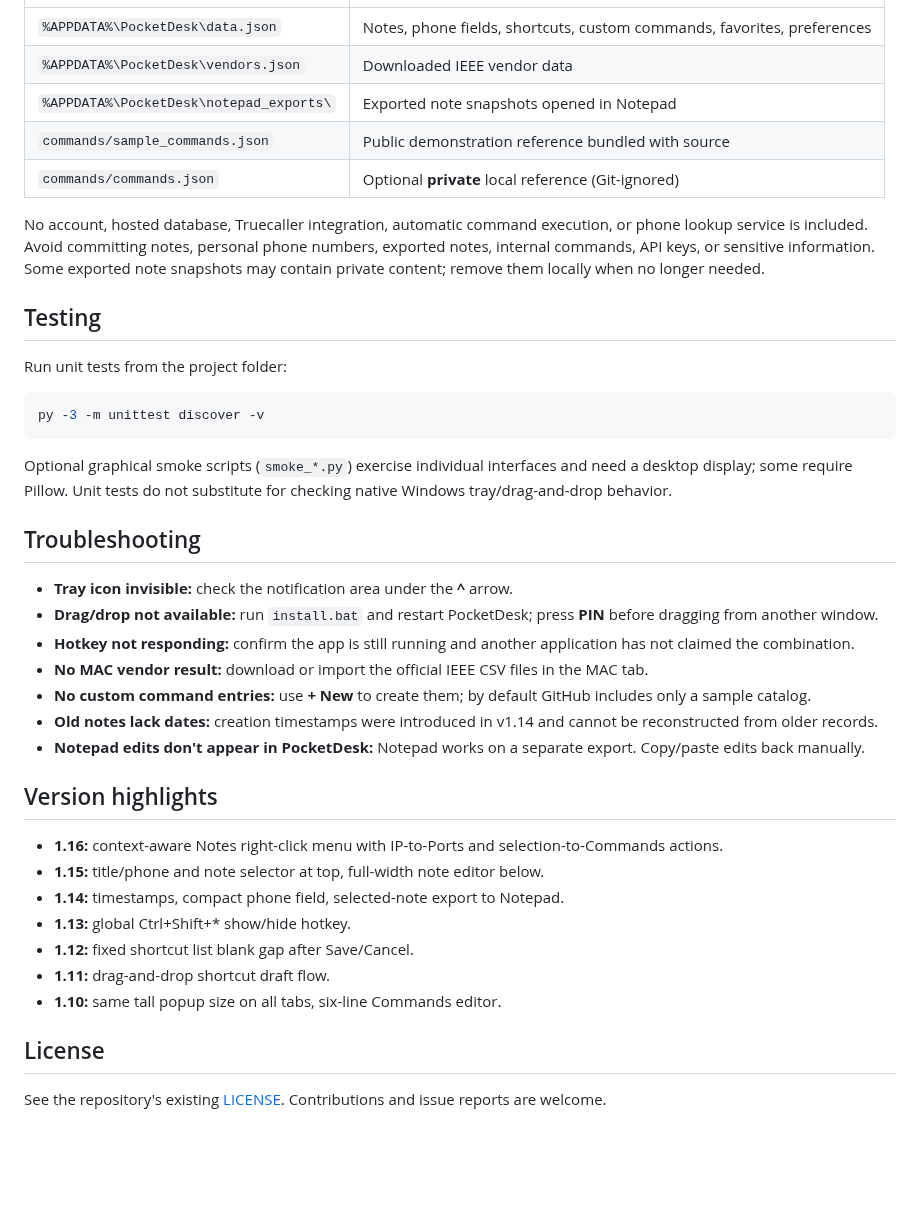
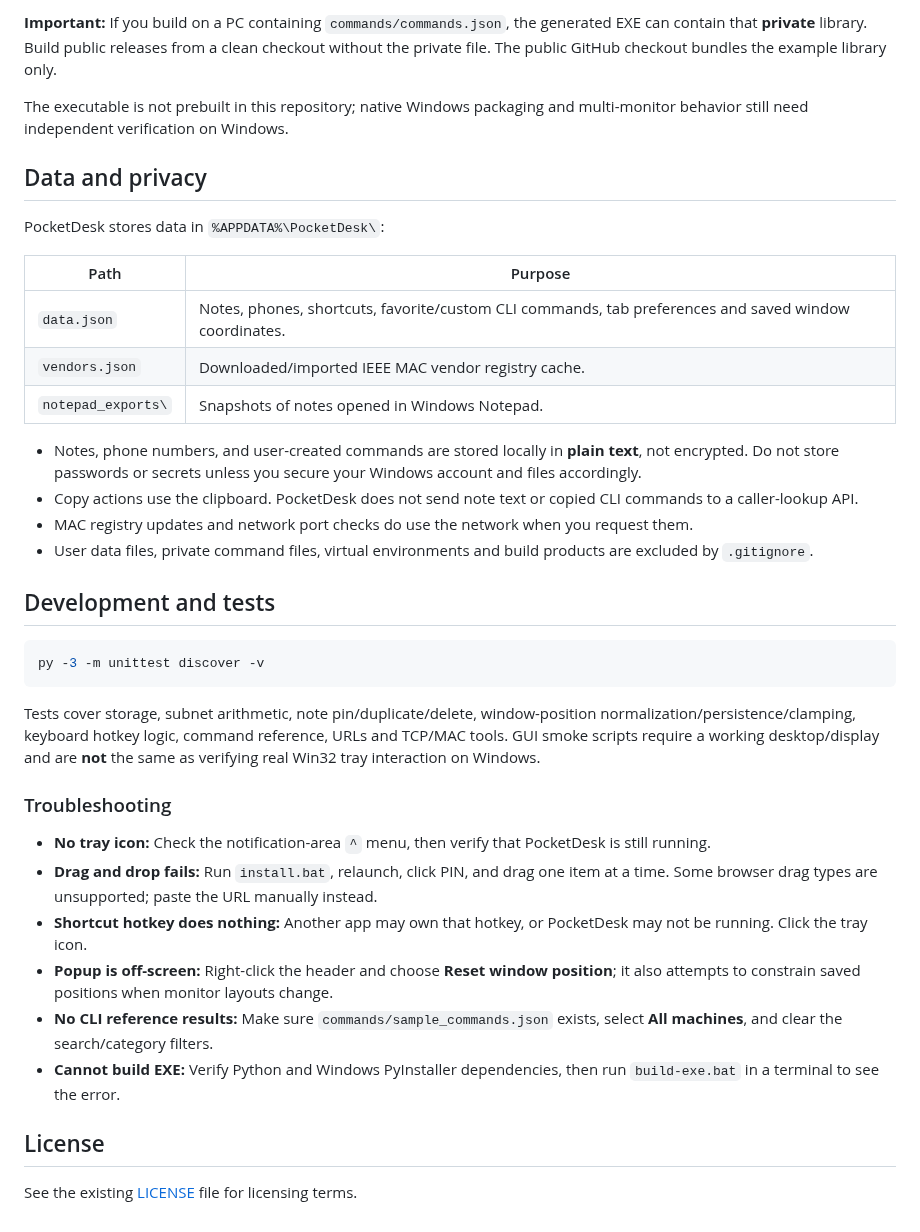
Before and after one commit to Dovshmi/Pocket, a Markdown page: README.md, the part around one of its changes. GitHub-like rendering; blank space fills up the shorter version.

````diff
--- a/README.md
+++ b/README.md
@@ -102,42 +99,39 @@ The public EXE bundles the **sample command library**. A private `commands/comma
+**Important:** If you build on a PC containing `commands/commands.json`, the generated EXE can contain that **private** library. Build public releases from a clean checkout without the private file. The public GitHub checkout bundles the example library only.
+
+The executable is not prebuilt in this repository; native Windows packaging and multi-monitor behavior still need independent verification on Windows.
+
+## Data and privacy
+
+PocketDesk stores data in `%APPDATA%\PocketDesk\`:
+
+| Path | Purpose |
 | --- | --- |
-| `%APPDATA%\PocketDesk\data.json` | Notes, phone fields, shortcuts, custom commands, favorites, preferences |
-| `%APPDATA%\PocketDesk\vendors.json` | Downloaded IEEE vendor data |
-| `%APPDATA%\PocketDesk\notepad_exports\` | Exported note snapshots opened in Notepad |
-| `commands/sample_commands.json` | Public demonstration reference bundled with source |
-| `commands/commands.json` | Optional **private** local reference (Git-ignored) |
+| `data.json` | Notes, phones, shortcuts, favorite/custom CLI commands, tab preferences and saved window coordinates. |
+| `vendors.json` | Downloaded/imported IEEE MAC vendor registry cache. |
+| `notepad_exports\` | Snapshots of notes opened in Windows Notepad. |
 
-No account, hosted database, Truecaller integration, automatic command execution, or phone lookup service is included. Avoid committing notes, personal phone numbers, exported notes, internal commands, API keys, or sensitive information. Some exported note snapshots may contain private content; remove them locally when no longer needed.
+- Notes, phone numbers, and user-created commands are stored locally in **plain text**, not encrypted. Do not store passwords or secrets unless you secure your Windows account and files accordingly.
+- Copy actions use the clipboard. PocketDesk does not send note text or copied CLI commands to a caller-lookup API.
+- MAC registry updates and network port checks do use the network when you request them.
+- User data files, private command files, virtual environments and build products are excluded by `.gitignore`.
 
-## Testing
-
-Run unit tests from the project folder:
+## Development and tests
 
 ```powershell
 py -3 -m unittest discover -v
 ```
 
-Optional graphical smoke scripts (`smoke_*.py`) exercise individual interfaces and need a desktop display; some require Pillow. Unit tests do not substitute for checking native Windows tray/drag-and-drop behavior.
+Tests cover storage, subnet arithmetic, note pin/duplicate/delete, window-position normalization/persistence/clamping, keyboard hotkey logic, command reference, URLs and TCP/MAC tools. GUI smoke scripts require a working desktop/display and are **not** the same as verifying real Win32 tray interaction on Windows.
 
-## Troubleshooting
+### Troubleshooting
 
-- **Tray icon invisible:** check the notification area under the **^** arrow.
-- **Drag/drop not available:** run `install.bat` and restart PocketDesk; press **PIN** before dragging from another window.
-- **Hotkey not responding:** confirm the app is still running and another application has not claimed the combination.
-- **No MAC vendor result:** download or import the official IEEE CSV files in the MAC tab.
-- **No custom command entries:** use **+ New** to create them; by default GitHub includes only a sample catalog.
-- **Old notes lack dates:** creation timestamps were introduced in v1.14 and cannot be reconstructed from older records.
-- **Notepad edits don't appear in PocketDesk:** Notepad works on a separate export. Copy/paste edits back manually.
-
-## Version highlights
-
-- **1.16:** context-aware Notes right-click menu with IP-to-Ports and selection-to-Commands actions.
-- **1.15:** title/phone and note selector at top, full-width note editor below.
-- **1.14:** timestamps, compact phone field, selected-note export to Notepad.
-- **1.13:** global Ctrl+Shift+* show/hide hotkey.
-- **1.12:** fixed shortcut list blank gap after Save/Cancel.
-- **1.11:** drag-and-drop shortcut draft flow.
-- **1.10:** same tall popup size on all tabs, six-line Commands editor.
+- **No tray icon:** Check the notification-area `^` menu, then verify that PocketDesk is still running.
+- **Drag and drop fails:** Run `install.bat`, relaunch, click PIN, and drag one item at a time. Some browser drag types are unsupported; paste the URL manually instead.
+- **Shortcut hotkey does nothing:** Another app may own that hotkey, or PocketDesk may not be running. Click the tray icon.
+- **Popup is off-screen:** Right-click the header and choose **Reset window position**; it also attempts to constrain saved positions when monitor layouts change.
+- **No CLI reference results:** Make sure `commands/sample_commands.json` exists, select **All machines**, and clear the search/category filters.
+- **Cannot build EXE:** Verify Python and Windows PyInstaller dependencies, then run `build-exe.bat` in a terminal to see the error.
 
 ## License
 
-See the repository's existing [LICENSE](LICENSE). Contributions and issue reports are welcome.
+See the existing [LICENSE](LICENSE) file for licensing terms.
````
Also changed, not shown: other parts of README.md (+66 -69 lines), preview-notes-pinned-v117.png (added), preview-subnet-v117.png (added), preview-window-position.png (added), 10 other files.
